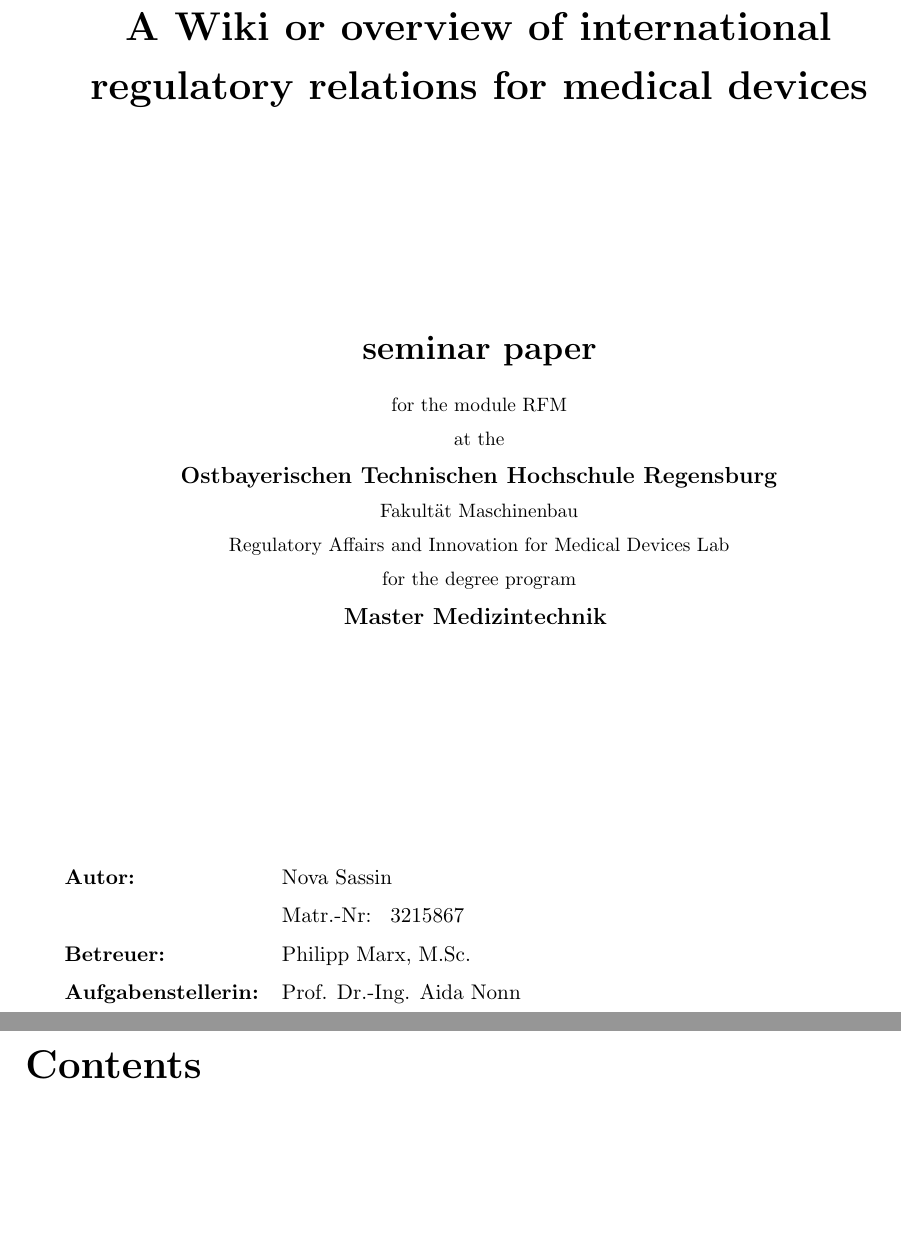
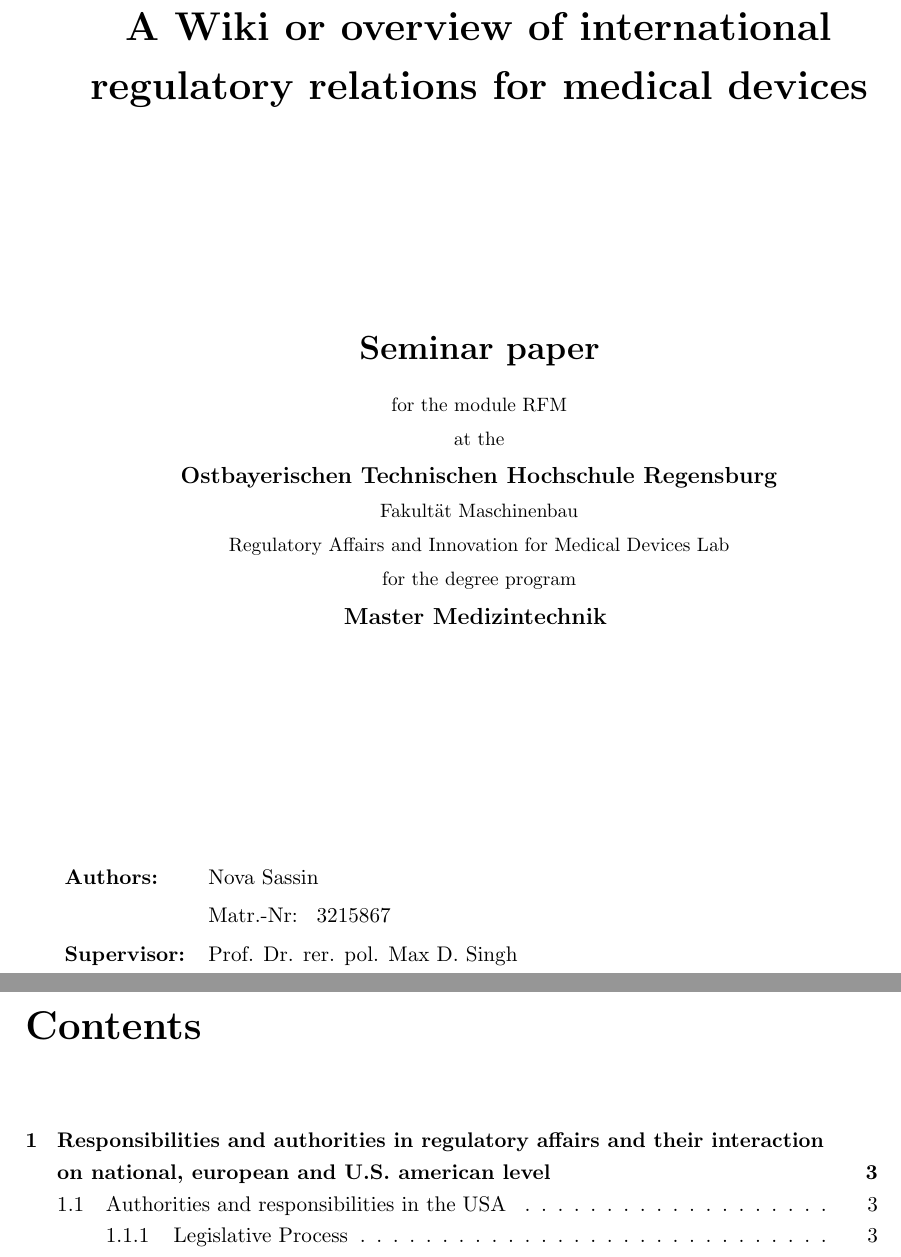
Before and after one commit to nova24100/WikiWebLatex, a LaTeX thesis (wiki.tex): two parts of pages 1 and 2 of 2 before the commit and two parts of pages 1 and 2 of 3 after it, joined at a grey line, cut so that both start at the same text, the shorter picture padded with empty space. The pictures show the PDF file PDF/wiki.pdf that the author committed with the source.

Commit message:
erster text

```diff
--- a/wiki.tex
+++ b/wiki.tex
@@ -135,10 +135,10 @@
     	\flushleft
     	\renewcommand{\arraystretch}{1.2}
     	\begin{tabular}{ll}
-    	\textbf{Autor:} & \textrm{Nova Sassin} \\
+    	\textbf{Authors:} & \textrm{Nova Sassin} \\
     	 & \textrm{Matr.-Nr: } 3215867 \\
-    	\textbf{Betreuer:} & \textrm{Philipp Marx, M.Sc.} \\
-    	\textbf{Aufgabenstellerin:} & \textrm{Prof. Dr.-Ing. Aida Nonn}
+
+    	\textbf{Supervisor:} & \textrm{Prof. Dr. rer. pol. Max D. Singh }
     	\end{tabular}
     \end{table}
 \end{centering}
@@ -146,6 +146,12 @@
 \newpage
 \tableofcontents
 
+\newpage
+\chapter{Responsibilities and authorities in regulatory affairs and their interaction on national, european and U.S. american level}
+\section{Authorities and responsibilities in the USA }
+\subsection{Legislative Process}
+
+The process of creating and approving laws in the United States involves several steps and the collaboration of various institutions, including Congress, the Senate, and the House of Representatives. As it is a quite complicated procedure, the following section provides a quick overview or summary of the legislative process.
 
 
 \end{document}
```
Also changed, not shown: PDF/wiki.pdf, wiki.tex (2 more changed lines), 1 other file.
